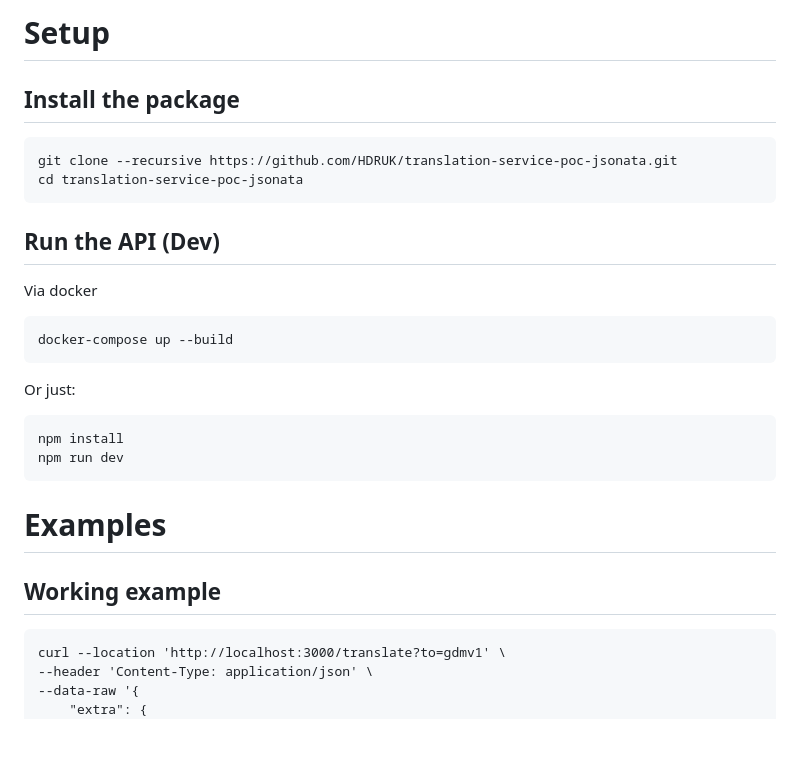
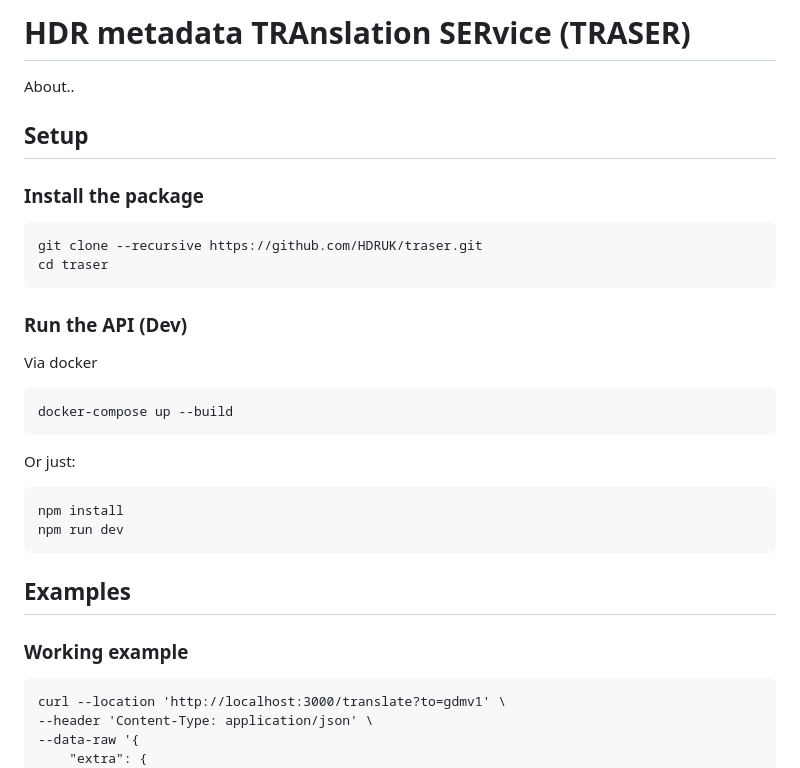
Before and after one commit to HDRUK/traser, a Markdown page: README.md, the part around one of its changes. Rendered like a GitHub page; blank space fills up the shorter version.

````diff
--- a/README.md
+++ b/README.md
@@ -1,15 +1,18 @@
 
+# HDR metadata TRAnslation SERvice (TRASER)
 
-# Setup
+About..
 
-## Install the package
+## Setup
+
+### Install the package
 
 ```
-git clone --recursive https://github.com/HDRUK/translation-service-poc-jsonata.git
-cd translation-service-poc-jsonata
+git clone --recursive https://github.com/HDRUK/traser.git
+cd traser
 ```
 
-## Run the API (Dev)
+### Run the API (Dev)
 
 Via docker
 ```
@@ -24,9 +27,9 @@ npm run dev
 
 
 
-# Examples
+## Examples
 
-## Working example
+### Working example
 
 ```
 curl --location 'http://localhost:3000/translate?to=gdmv1' \
````
Also changed, not shown: other parts of README.md (+1 -1 lines).
